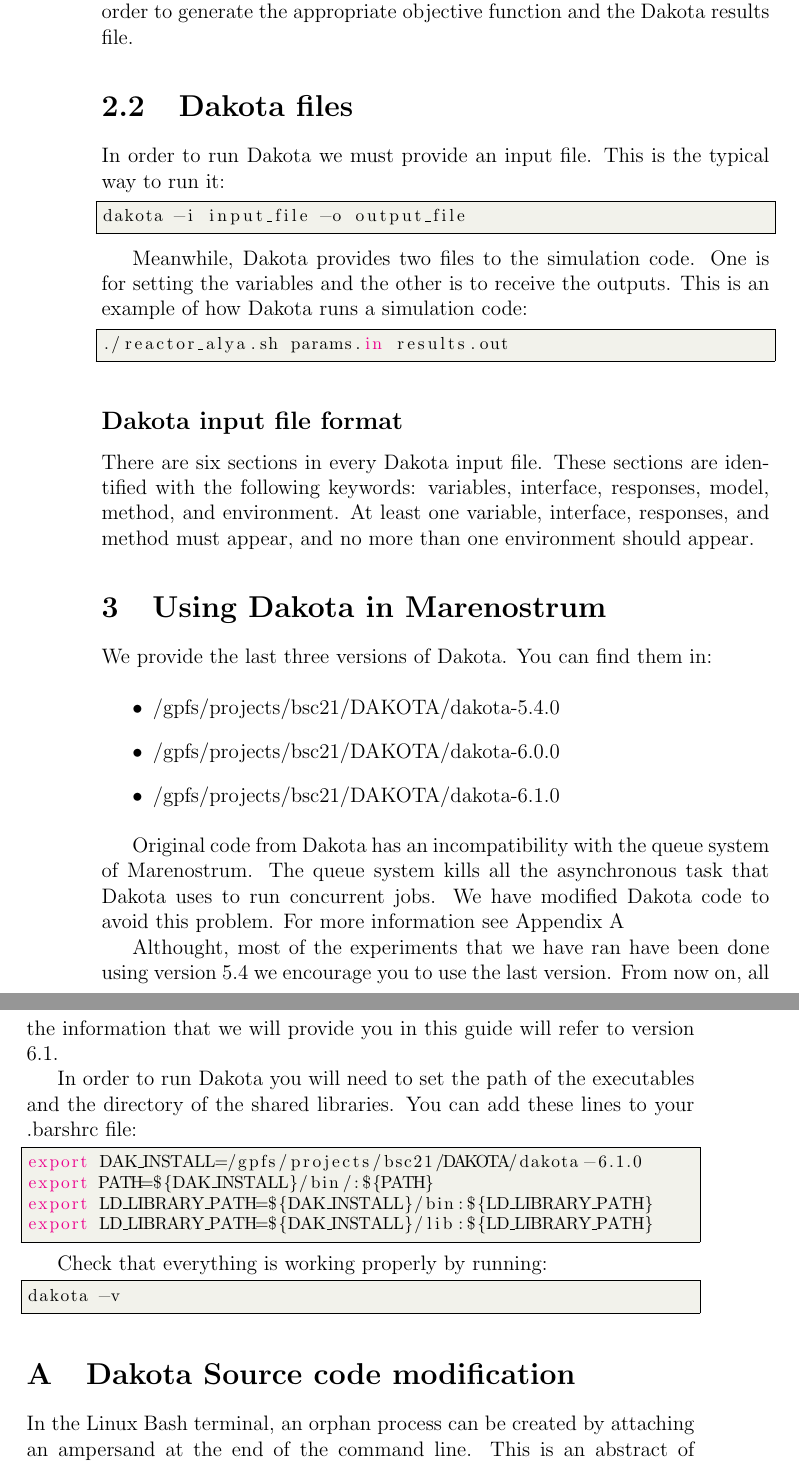
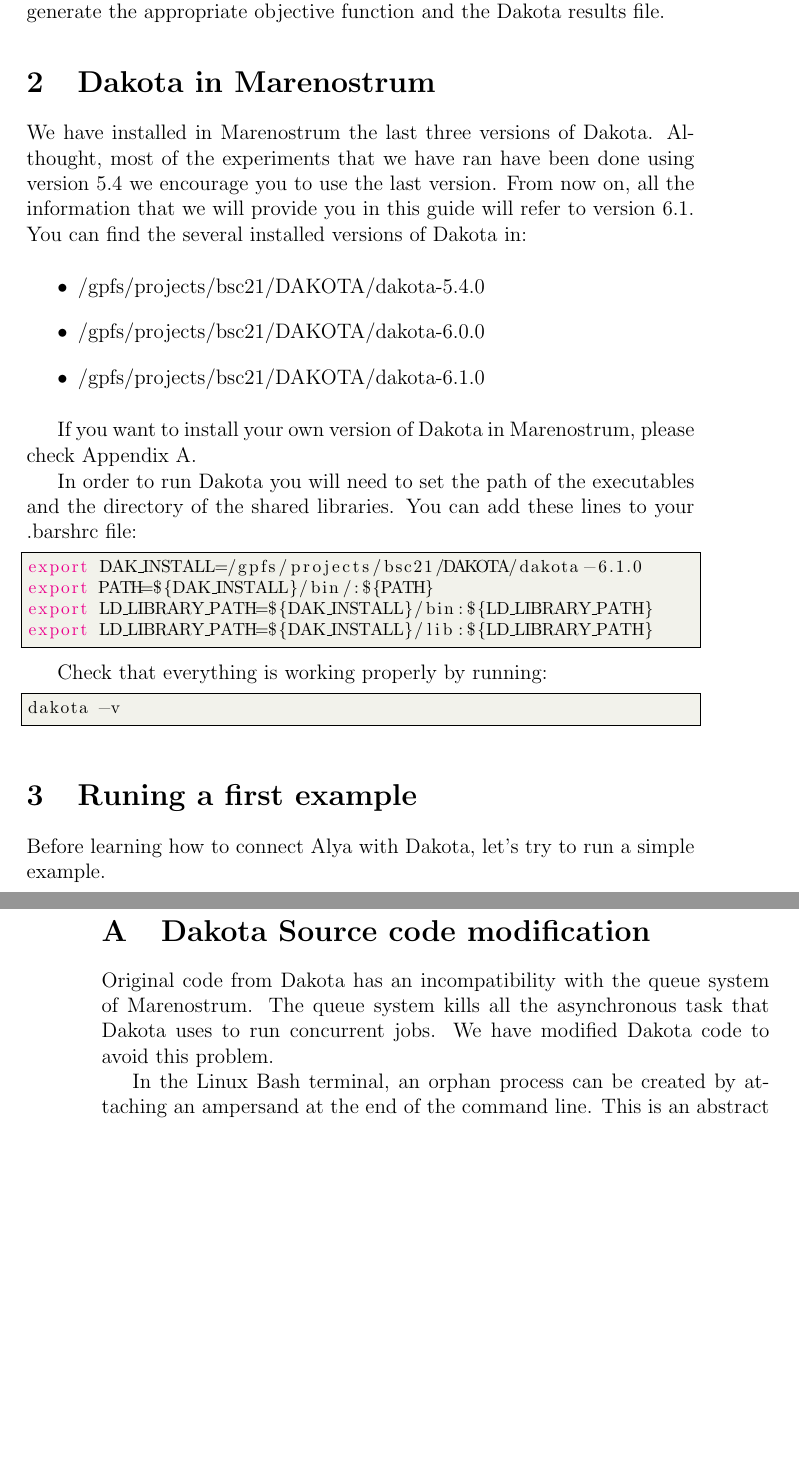
Before and after one commit to rgrima/DakotaDoc, a LaTeX thesis (dakotatheory.tex): two parts of pages 4 and 5 of 6 before the commit and two parts of pages 3 and 4 of 4 after it, joined at a grey line, cut so that both start at the same text, the shorter picture padded with empty space. Compiled offline with pdfLaTeX.

Commit message:
Fixing document structure.

```diff
--- a/dakotatheory.tex
+++ b/dakotatheory.tex
@@ -126,28 +108,11 @@
 
 Dakota generates a parameter file for every function evaluation. This file contains a specific value of every variable and specifies the kind of returning values that it needs (function evaluation, derivatives or/and second derivatives).
 
-Dakota treats the simulation code as a black box. Most of the commercial codes don't know what to do with the parameter file, so it is common to create a script to connect the simulation code with Dakota. In this script we merge the Dakota parameters file with the simulation code input files. Once we have some proper input files we can run the simulation code, extract the significant data from its output files and post-process that data in order to generate the appropriate objective function and the Dakota results file.
+Dakota treats the simulation code as a black box. Most of the codes, like Alya, don't know what to do with the parameter file, so it is common to create a script to connect the simulation code with Dakota. In this script we merge the Dakota parameters file with the simulation code input files. Once we have some proper input files we can run the simulation code, extract the significant data from its output files and post-process that data in order to generate the appropriate objective function and the Dakota results file.
 
-\section{Dakota files}
+\chapter{Dakota in Marenostrum}
 
-In order to run Dakota we must provide an input file. This is the typical way to run it:
-
-\begin{lstlisting}[style=MyCodeStyle,language=bash]
-dakota -i input_file -o output_file
-\end{lstlisting}
-
-Meanwhile, Dakota provides two files to the simulation code. One is for setting the variables and the other is to receive the outputs. This is an example of how Dakota runs a simulation code:
-
-\begin{lstlisting}[style=MyCodeStyle,language=bash]
-./reactor_alya.sh params.in results.out
-\end{lstlisting}
-
-\subsection{Dakota input file format}
-
-There are six sections in every Dakota input file. These sections are identified with the following keywords: variables, interface, responses, model, method, and environment. At least one variable, interface, responses, and method must appear, and no more than one environment should appear.
-
-\chapter{Using Dakota in Marenostrum}
-We provide the last three versions of Dakota. You can find them in:
+We have installed in Marenostrum the last three versions of Dakota. Althought, most of the experiments that we have ran have been done using version 5.4 we encourage you to use the last version. From now on, all the information that we will provide you in this guide will refer to version 6.1. You can find the several installed versions of Dakota in:
 
 \begin{itemize}
 \item /gpfs/projects/bsc21/DAKOTA/dakota-5.4.0
@@ -155,9 +120,8 @@
 \item /gpfs/projects/bsc21/DAKOTA/dakota-6.1.0
 \end{itemize}
 
-Original code from Dakota has an incompatibility with the queue system of Marenostrum. The queue system kills all the asynchronous task that Dakota uses to run concurrent jobs. We have modified Dakota code to avoid this problem. For more information see Appendix \ref{chapter:CodeMod}
+If you want to install your own version of Dakota in Marenostrum, please check Appendix \ref{chapter:CodeMod}.
 
-Althought, most of the experiments that we have ran have been done using version 5.4 we encourage you to use the last version. From now on, all the information that we will provide you in this guide will refer to version 6.1.
 
 In order to run Dakota you will need to set the path of the executables and the directory of the shared libraries. You can add these lines to your .barshrc file:
 
@@ -174,11 +138,61 @@
 dakota -v
 \end{lstlisting}
 
+\chapter{Runing a first example}
+Before learning how to connect Alya with Dakota, let's try to run a simple example.
+
 %\begin{appendices}
 \appendix
+%
+%\chapter{What is Dakota?}
+%
+%Dakota is a toolkit that provides a flexible, extensible interface between analysis codes and iterative systems analysis methods. It contains algorithms for optimization, uncertainty quantification, parameter estimation and sensitivity/variance analysis.
+%
+%Many computational methods are used to simulate complex physical systems. On many occasions we want to use these simulations to find an acceptable or optimized solution for a particular system. Dakota will help us to use a computational method as a design tool. It will help us to solve very important questions as: What is the best design? How safe is it? How much confidence do I have in my answer?
+%
+%The Dakota Software Toolkit is being developed in the Sandia National Laboratories. It is written in C++ and it can be used with programs written in any language.
+%
+%\section{Dakota capabilities}
+%
+%Dakota delivers a variety of iterative methods and strategies, and the ability to flexibly interface them to a simulation code. While Dakota was originally conceived to more readily interface simulation codes and optimization algorithms, recent versions include other iterative analysis methods such as uncertainty quantification with nondeterministic propagation methods, parameter estimation with nonlinear least squares solution methods, and sensitivity/variance analysis with general-purpose design of experiments and parameter study capabilities. These capabilities may be used on their own or as building blocks within more sophisticated strategies such as hybrid optimization, surrogate-based optimization, optimization under uncertainty, or mixed aleatory/epistemic UQ.
+%
+%These are the principal classes of Dakota algorithms:
+%
+%\begin{itemize}
+%\item Parameter studies.
+%\item Design of experiments.
+%\item Uncertainty Quantification.
+%\item Optimization.
+%\item Calibration.
+%\end{itemize}
+%
+%\chapter{Dakota details}
+%
+%\section{Dakota files}
+%
+%In order to run Dakota we must provide an input file. This is the typical way to run it:
+%
+%\begin{lstlisting}[style=MyCodeStyle,language=bash]
+%dakota -i input_file -o output_file
+%\end{lstlisting}
+%
+%Meanwhile, Dakota provides two files to the simulation code. One is for setting the variables and the other is to receive the outputs. This is an example of how Dakota runs a simulation code:
+%
+%\begin{lstlisting}[style=MyCodeStyle,language=bash]
+%./reactor_alya.sh params.in results.out
+%\end{lstlisting}
+%
+%\subsection{Dakota input file format}
+%
+%There are six sections in every Dakota input file. These sections are identified with the following keywords: variables, interface, responses, model, method, and environment. At least one variable, interface, responses, and method must appear, and no more than one environment should appear.
+%
+
 
 \chapter{Dakota Source code modification}
 \label{chapter:CodeMod}
+
+Original code from Dakota has an incompatibility with the queue system of Marenostrum. The queue system kills all the asynchronous task that Dakota uses to run concurrent jobs. We have modified Dakota code to avoid this problem.
+
 In the Linux Bash terminal, an orphan process can be created by attaching an ampersand at the end of the command line. This is an abstract of the original file CommandShell.cpp where we can see how Dakota runs asynchronous jobs:
 
 \begin{lstlisting}[style=MyCodeStyle,language=C++]
@@ -208,7 +222,7 @@
 }
 \end{lstlisting}
 
-In the new version, we use threads, forking a new DAKOTA process for each new simulation. We can identify the original process because the returning value of fork is different from zero. This process exits the function without doing anything. Meanwhile, the new process (the returning value of fork is equal to zero) makes the system call to execute the task, but without detaching it. The task is never an orphan process. Once the task is finished the process is terminated.
+In the new version, we call fork to create a new Dakota process for each new simulation. We can identify the original process because the returning value of fork is different from zero. This process exits the function without doing anything. Meanwhile, the new process (its returning value from fork is equal to zero) makes the system call to execute the task, but without detaching it. The task is never an orphan process. Once the task is finished the process is terminated.
 
 %\end{appendices}
 
```
Also changed, not shown: dakotatheory.pdf, dakotatheory.tex (32 more changed lines), 1 other file.
